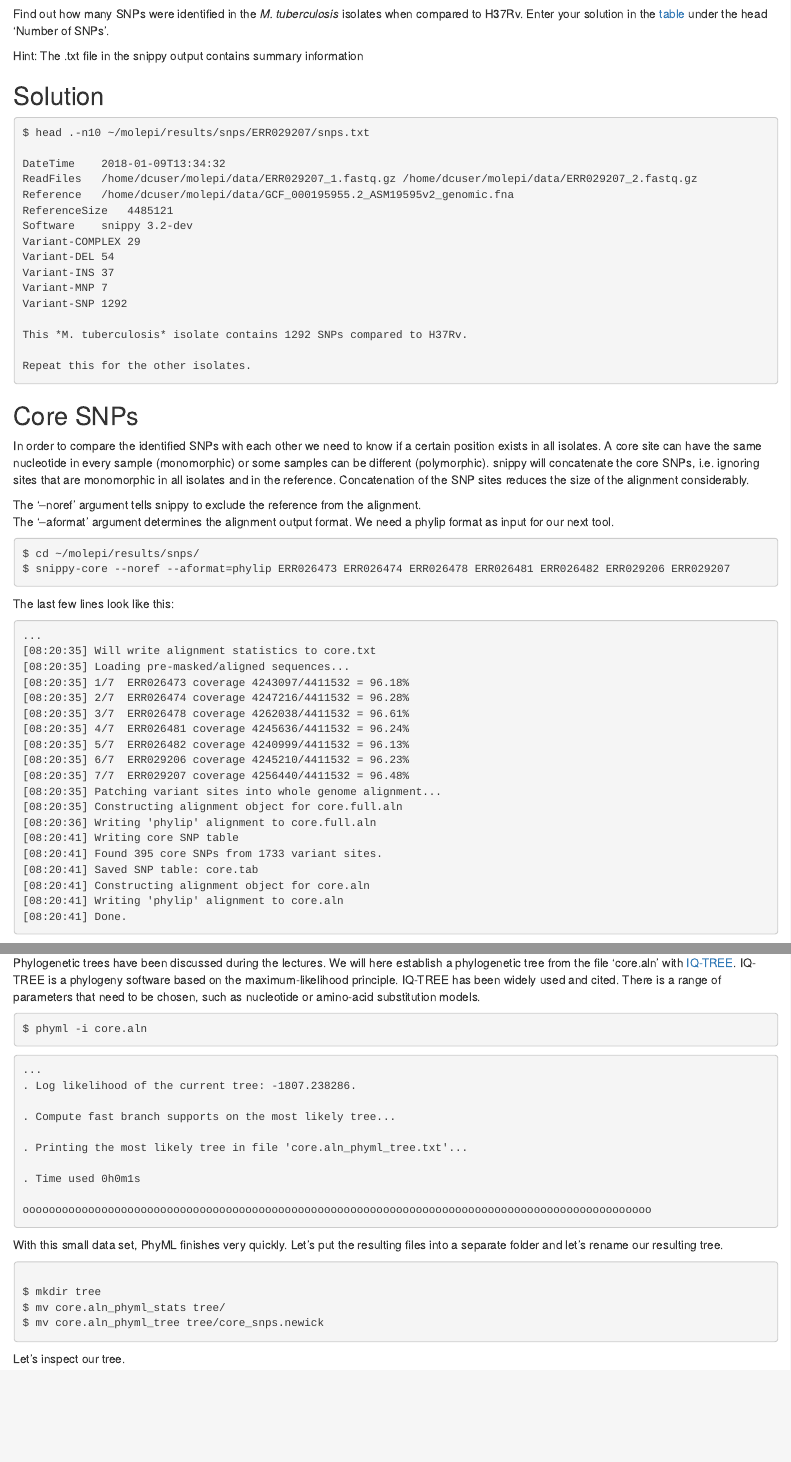
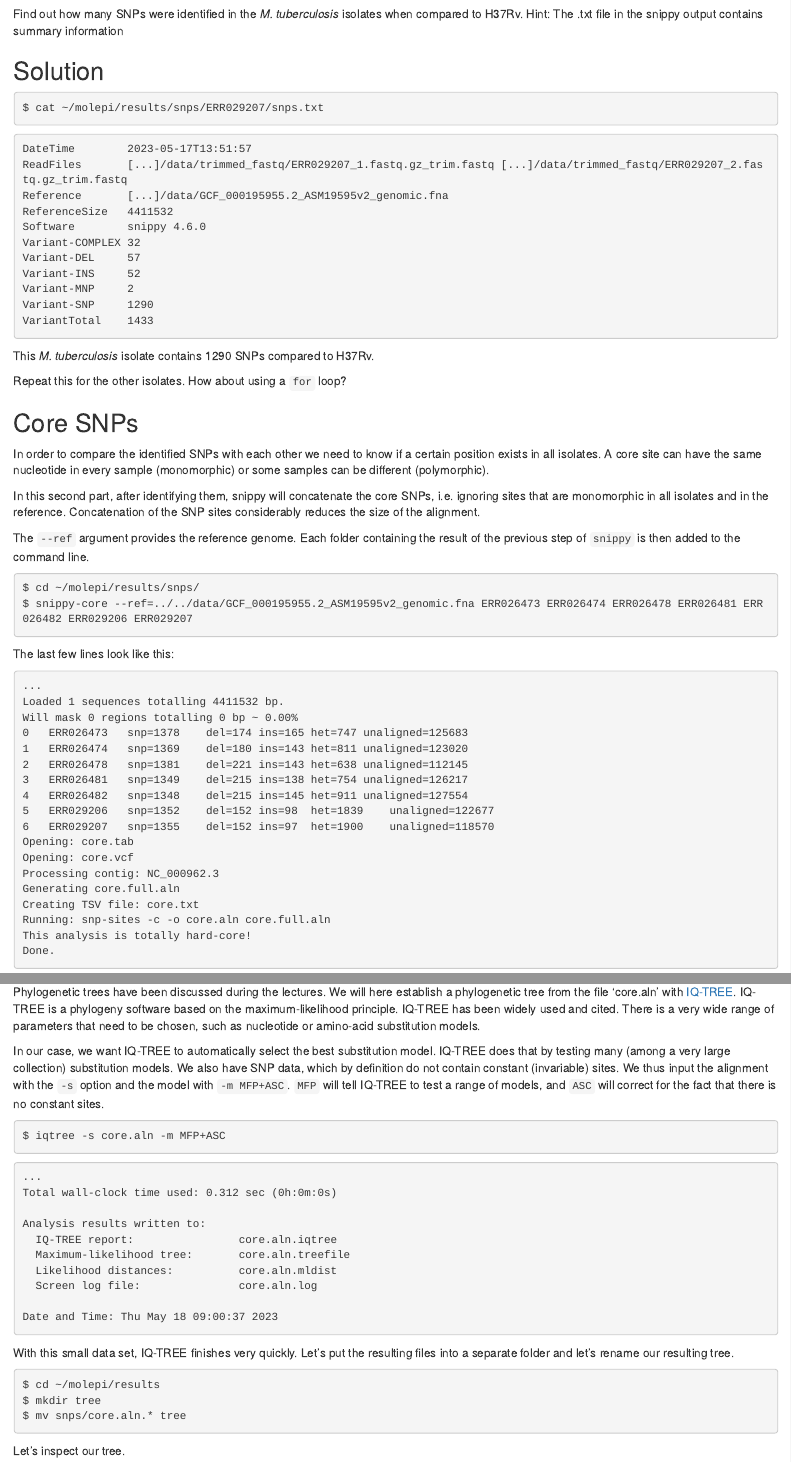
Before and after one commit to lguy/course-microbial-genomics, an R Markdown document (episodes/snps-phylogeny.Rmd): the page in a window 1100 px wide, from 1450 px down, and a second part further down, joined at a grey line. Rendered offline with R 4.5, knitr and Pandoc, with nearby package versions.

Commit message:
Finished the phylogeny part

````diff
--- a/episodes/snps-phylogeny.Rmd
+++ b/episodes/snps-phylogeny.Rmd
@@ -81,33 +81,34 @@ This list gives us information on every SNP that was found by snippy when compar
 
 ## Challenge: How many SNPs were identified in each sample??
 
-Find out how many SNPs were identified in the *M. tuberculosis* isolates when compared to H37Rv. Enter your solution in the
-[table](https://docs.google.com/spreadsheets/d/1xjiliy_USyMwiyzEgWhpn8_109F7Z3jPM_f7Jp-lOb8/edit?usp=sharing) under the head 'Number of SNPs'.
-
+Find out how many SNPs were identified in the *M. tuberculosis* isolates when compared to H37Rv.
 Hint: The .txt file in the snippy output contains summary information
 
 :::::::::::::::  solution
 
 ## Solution
 
+```bash
+$ cat ~/molepi/results/snps/ERR029207/snps.txt
+```
+
 ```output
-$ head .-n10 ~/molepi/results/snps/ERR029207/snps.txt
+DateTime        2023-05-17T13:51:57
+ReadFiles       [...]/data/trimmed_fastq/ERR029207_1.fastq.gz_trim.fastq [...]/data/trimmed_fastq/ERR029207_2.fastq.gz_trim.fastq
+Reference       [...]/data/GCF_000195955.2_ASM19595v2_genomic.fna
+ReferenceSize   4411532
+Software        snippy 4.6.0
+Variant-COMPLEX 32
+Variant-DEL     57
+Variant-INS     52
+Variant-MNP     2
+Variant-SNP     1290
+VariantTotal    1433
+```
 
-DateTime	2018-01-09T13:34:32
-ReadFiles	/home/dcuser/molepi/data/ERR029207_1.fastq.gz /home/dcuser/molepi/data/ERR029207_2.fastq.gz
-Reference	/home/dcuser/molepi/data/GCF_000195955.2_ASM19595v2_genomic.fna
-ReferenceSize	4485121
-Software	snippy 3.2-dev
-Variant-COMPLEX	29
-Variant-DEL	54
-Variant-INS	37
-Variant-MNP	7
-Variant-SNP	1292
+This *M. tuberculosis* isolate contains 1290 SNPs compared to H37Rv.
 
-This *M. tuberculosis* isolate contains 1292 SNPs compared to H37Rv.
-
-Repeat this for the other isolates.
-```
+Repeat this for the other isolates. How about using a `for` loop?
 
 :::::::::::::::::::::::::
 
@@ -115,39 +116,37 @@ Repeat this for the other isolates.
 
 ## Core SNPs
 
-In order to compare the identified SNPs with each other we need to know if a certain position exists in all isolates.
-A core site can have the same nucleotide in every sample (monomorphic) or some samples can be different (polymorphic).
-snippy will concatenate the core SNPs, i.e. ignoring sites that are monomorphic in all isolates and in the reference. Concatenation of the SNP sites reduces the size of the alignment considerably.
+In order to compare the identified SNPs with each other we need to know if a certain position exists in all isolates. A core site can have the same nucleotide in every sample (monomorphic) or some samples can be different (polymorphic).
 
-The '--noref' argument tells snippy to exclude the reference from the alignment.
-The '--aformat' argument determines the alignment output format. We need a phylip format as input for our next tool.
+In this second part, after identifying them, snippy will concatenate the core SNPs, i.e. ignoring sites that are monomorphic in all isolates and in the reference. Concatenation of the SNP sites considerably reduces the size of the alignment.
+
+The `--ref` argument provides the reference genome. Each folder containing the result of the previous step of `snippy` is then added to the command line.
 
 ```bash
 $ cd ~/molepi/results/snps/
-$ snippy-core --noref --aformat=phylip ERR026473 ERR026474 ERR026478 ERR026481 ERR026482 ERR029206 ERR029207
+$ snippy-core --ref=../../data/GCF_000195955.2_ASM19595v2_genomic.fna ERR026473 ERR026474 ERR026478 ERR026481 ERR026482 ERR029206 ERR029207
 ```
 
 The last few lines look like this:
 
 ```output
 ...
-[08:20:35] Will write alignment statistics to core.txt
-[08:20:35] Loading pre-masked/aligned sequences...
-[08:20:35] 1/7	ERR026473 coverage 4243097/4411532 = 96.18%
-[08:20:35] 2/7	ERR026474 coverage 4247216/4411532 = 96.28%
-[08:20:35] 3/7	ERR026478 coverage 4262038/4411532 = 96.61%
-[08:20:35] 4/7	ERR026481 coverage 4245636/4411532 = 96.24%
-[08:20:35] 5/7	ERR026482 coverage 4240999/4411532 = 96.13%
-[08:20:35] 6/7	ERR029206 coverage 4245210/4411532 = 96.23%
-[08:20:35] 7/7	ERR029207 coverage 4256440/4411532 = 96.48%
-[08:20:35] Patching variant sites into whole genome alignment...
-[08:20:35] Constructing alignment object for core.full.aln
-[08:20:36] Writing 'phylip' alignment to core.full.aln
-[08:20:41] Writing core SNP table
-[08:20:41] Found 395 core SNPs from 1733 variant sites.
-[08:20:41] Saved SNP table: core.tab
-[08:20:41] Constructing alignment object for core.aln
-[08:20:41] Writing 'phylip' alignment to core.aln
-[08:20:41] Done.
+Loaded 1 sequences totalling 4411532 bp.
+Will mask 0 regions totalling 0 bp ~ 0.00%
+0	ERR026473	snp=1378	del=174	ins=165	het=747	unaligned=125683
+1	ERR026474	snp=1369	del=180	ins=143	het=811	unaligned=123020
+2	ERR026478	snp=1381	del=221	ins=143	het=638	unaligned=112145
+3	ERR026481	snp=1349	del=215	ins=138	het=754	unaligned=126217
+4	ERR026482	snp=1348	del=215	ins=145	het=911	unaligned=127554
+5	ERR029206	snp=1352	del=152	ins=98	het=1839	unaligned=122677
+6	ERR029207	snp=1355	del=152	ins=97	het=1900	unaligned=118570
+Opening: core.tab
+Opening: core.vcf
+Processing contig: NC_000962.3
+Generating core.full.aln
+Creating TSV file: core.txt
+Running: snp-sites -c -o core.aln core.full.aln
+This analysis is totally hard-core!
+Done.
 ```
 
@@ -173,33 +174,34 @@ What is in core.aln?
 
 ## Phylogenetic tree
 
-Phylogenetic trees have been discussed during the lectures. We will here establish a phylogenetic tree from the file 'core.aln' with [IQ-TREE](http://www.iqtree.org/). IQ-TREE is a phylogeny software based on the maximum-likelihood principle. IQ-TREE has been widely used and cited. There is a range of parameters that need to be chosen, such as  nucleotide or amino-acid substitution models.
+Phylogenetic trees have been discussed during the lectures. We will here establish a phylogenetic tree from the file 'core.aln' with [IQ-TREE](http://www.iqtree.org/). IQ-TREE is a phylogeny software based on the maximum-likelihood principle. IQ-TREE has been widely used and cited. There is a very wide range of parameters that need to be chosen, such as nucleotide or amino-acid substitution models.
+
+In our case, we want IQ-TREE to automatically select the best substitution model. IQ-TREE does that by testing many (among a very large collection) substitution models. We also have SNP data, which by definition do not contain constant (invariable) sites. We thus input the alignment with the `-s` option and the model with `-m MFP+ASC`. `MFP` will tell IQ-TREE to test a range of models, and `ASC` will correct for the fact that there is no constant sites.
 
 ```bash
-$ phyml -i core.aln
+$ iqtree -s core.aln -m MFP+ASC
 ```
 
 ```output
 ...
-. Log likelihood of the current tree: -1807.238286.
+Total wall-clock time used: 0.312 sec (0h:0m:0s)
 
-. Compute fast branch supports on the most likely tree...
+Analysis results written to:
+  IQ-TREE report:                core.aln.iqtree
+  Maximum-likelihood tree:       core.aln.treefile
+  Likelihood distances:          core.aln.mldist
+  Screen log file:               core.aln.log
 
-. Printing the most likely tree in file 'core.aln_phyml_tree.txt'...
-
-. Time used 0h0m1s
-
-oooooooooooooooooooooooooooooooooooooooooooooooooooooooooooooooooooooooooooooooooooooooooooooooo
+Date and Time: Thu May 18 09:00:37 2023
 ```
 
-With this small data set, PhyML finishes very quickly. Let's put the resulting files into a separate folder
+With this small data set, IQ-TREE finishes very quickly. Let's put the resulting files into a separate folder
 and let's rename our resulting tree.
 
 ```bash
-
+$ cd ~/molepi/results
 $ mkdir tree
-$ mv core.aln_phyml_stats tree/
-$ mv core.aln_phyml_tree tree/core_snps.newick
+$ mv snps/core.aln.* tree
 ```
 
 Let's inspect our tree.
````
Also changed, not shown: episodes/snps-phylogeny.Rmd (74 more changed lines).
